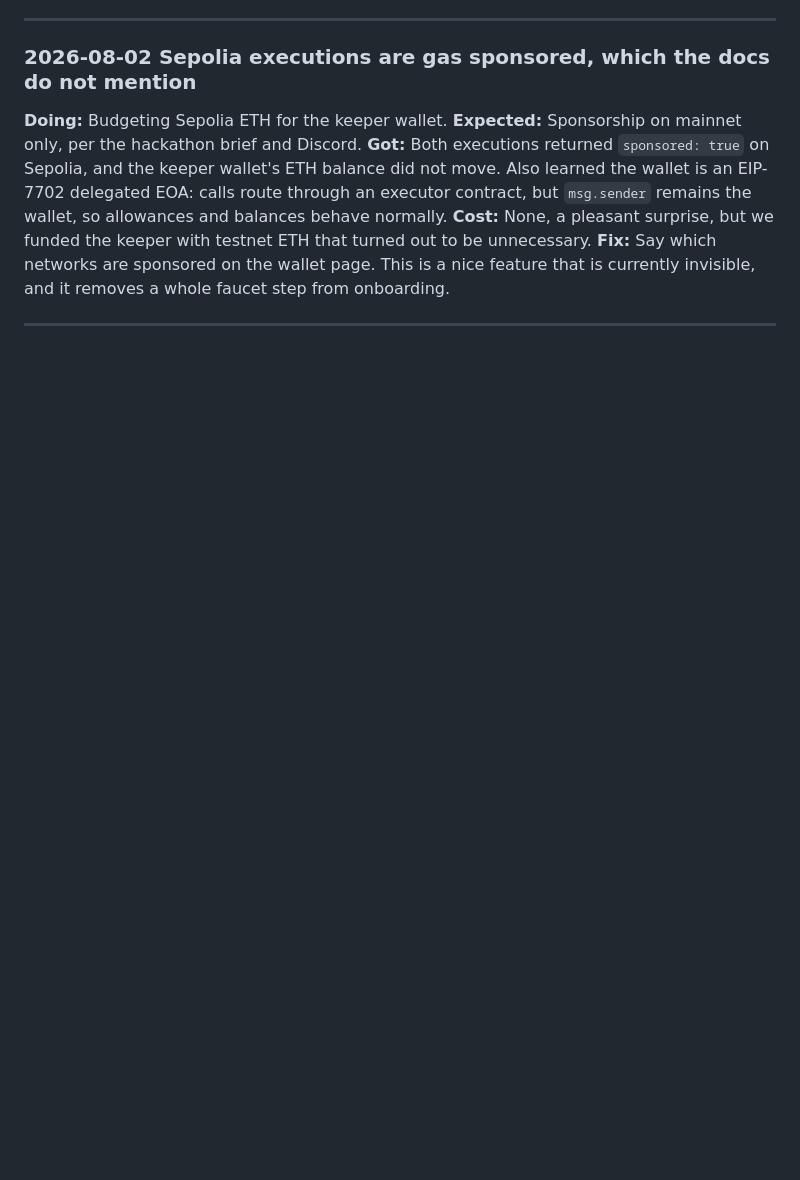
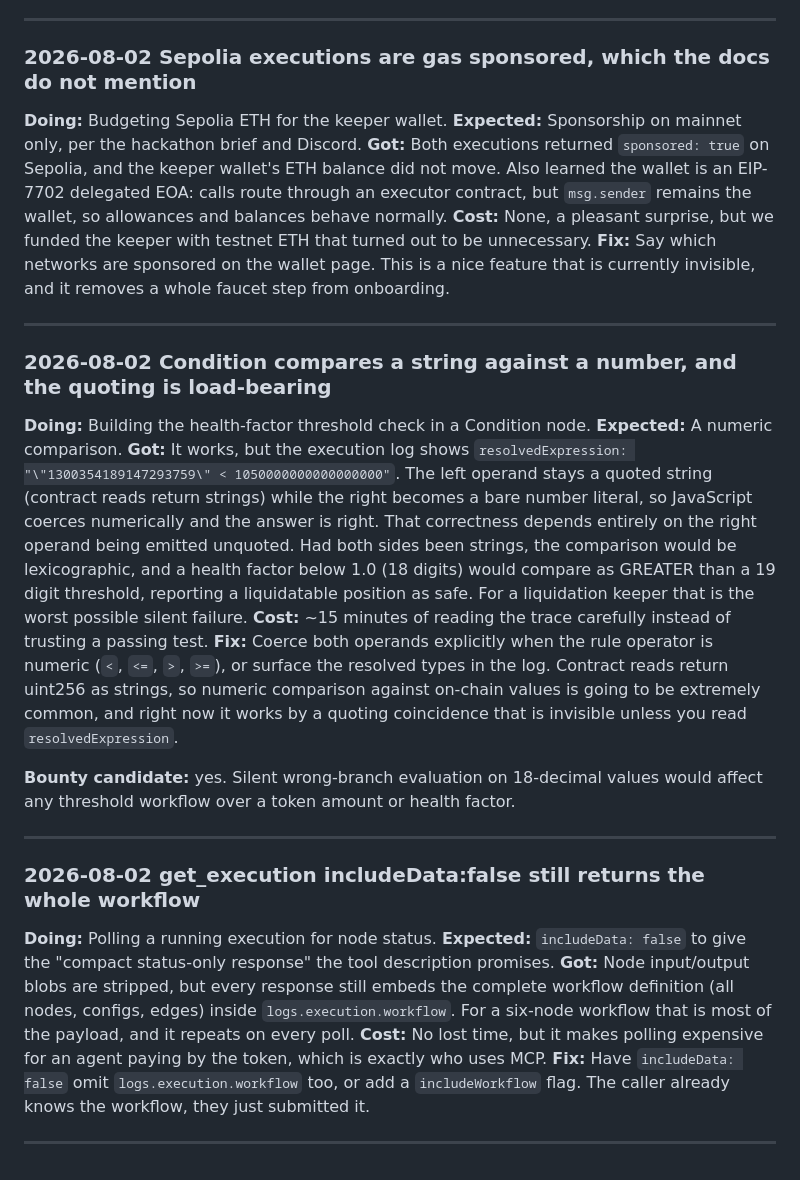
Before and after one commit to major101x/bulwark, a Markdown page: docs/FRICTION-LOG.md, the part around the change. GitHub-like rendering; blank space fills up the shorter version.

Commit message:
Log condition-coercion hazard and a polling payload issue
Co-Authored-By: Claude Opus 5 <noreply@anthropic.com>

```diff
--- a/docs/FRICTION-LOG.md
+++ b/docs/FRICTION-LOG.md
@@ -214,4 +214,47 @@ onboarding.
 
 ---
 
+### 2026-08-02 Condition compares a string against a number, and the quoting is load-bearing
+
+**Doing:** Building the health-factor threshold check in a Condition node.
+**Expected:** A numeric comparison.
+**Got:** It works, but the execution log shows
+`resolvedExpression: "\"1300354189147293759\" < 1050000000000000000"`. The left
+operand stays a quoted string (contract reads return strings) while the right
+becomes a bare number literal, so JavaScript coerces numerically and the answer
+is right. That correctness depends entirely on the right operand being emitted
+unquoted. Had both sides been strings, the comparison would be lexicographic,
+and a health factor below 1.0 (18 digits) would compare as GREATER than a 19
+digit threshold, reporting a liquidatable position as safe. For a liquidation
+keeper that is the worst possible silent failure.
+**Cost:** ~15 minutes of reading the trace carefully instead of trusting a
+passing test.
+**Fix:** Coerce both operands explicitly when the rule operator is numeric
+(`<`, `<=`, `>`, `>=`), or surface the resolved types in the log. Contract reads
+return uint256 as strings, so numeric comparison against on-chain values is
+going to be extremely common, and right now it works by a quoting coincidence
+that is invisible unless you read `resolvedExpression`.
+
+**Bounty candidate:** yes. Silent wrong-branch evaluation on 18-decimal values
+would affect any threshold workflow over a token amount or health factor.
+
+---
+
+### 2026-08-02 get_execution includeData:false still returns the whole workflow
+
+**Doing:** Polling a running execution for node status.
+**Expected:** `includeData: false` to give the "compact status-only response"
+the tool description promises.
+**Got:** Node input/output blobs are stripped, but every response still embeds
+the complete workflow definition (all nodes, configs, edges) inside
+`logs.execution.workflow`. For a six-node workflow that is most of the payload,
+and it repeats on every poll.
+**Cost:** No lost time, but it makes polling expensive for an agent paying by
+the token, which is exactly who uses MCP.
+**Fix:** Have `includeData: false` omit `logs.execution.workflow` too, or add a
+`includeWorkflow` flag. The caller already knows the workflow, they just
+submitted it.
+
+---
+
 <!-- Add entries below as they happen. Do not batch them up. -->
```
